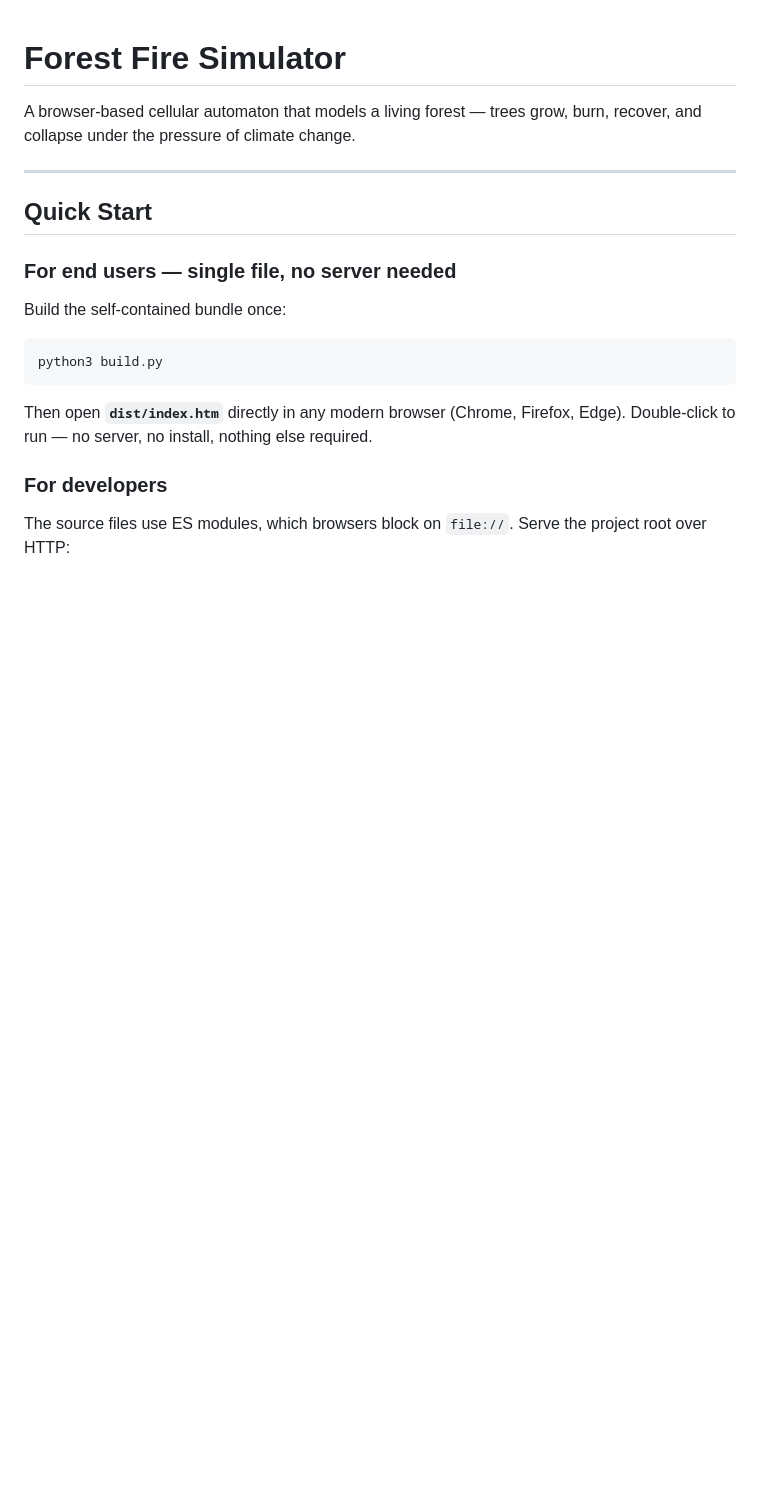
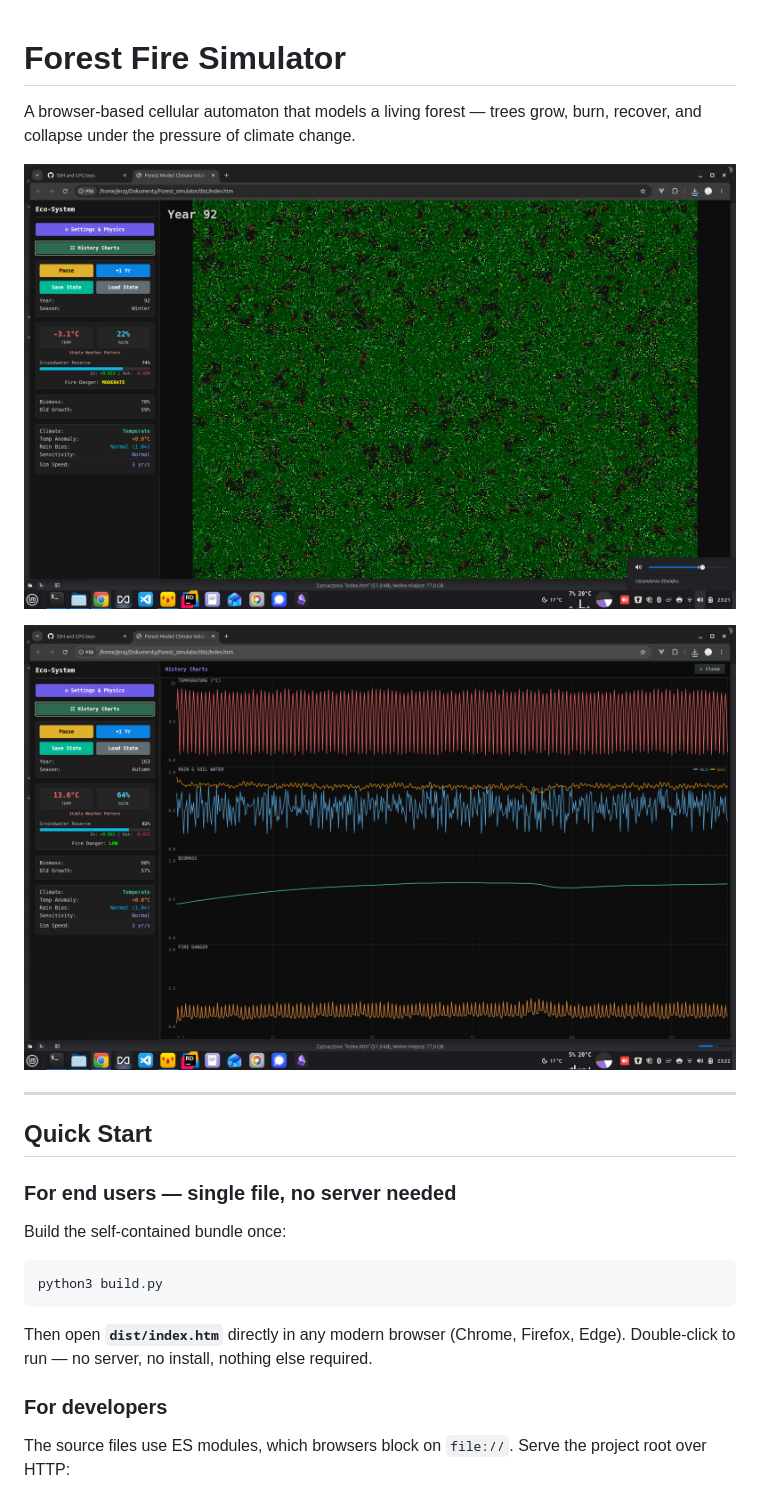
Before and after one commit to Jermalk/FFS, a Markdown page: README.md, the part around the change. GitHub-like rendering; pictures changed too: pics/FFS_main.png (added), pics/FFS_stats.png (added); blank space fills up the shorter version.

Commit message:
docs: add main view and history chart screenshots to README

```diff
--- a/README.md
+++ b/README.md
@@ -1,6 +1,10 @@
 # Forest Fire Simulator
 
 A browser-based cellular automaton that models a living forest — trees grow, burn, recover, and collapse under the pressure of climate change.
+
+![Forest Fire Simulator — main view](pics/FFS_main.png)
+
+![Forest Fire Simulator — history charts](pics/FFS_stats.png)
 
 ---
 
```
